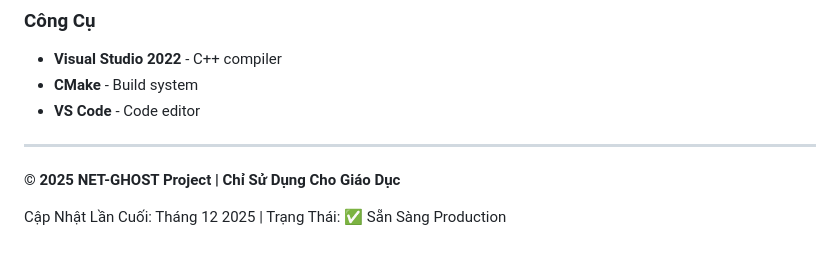
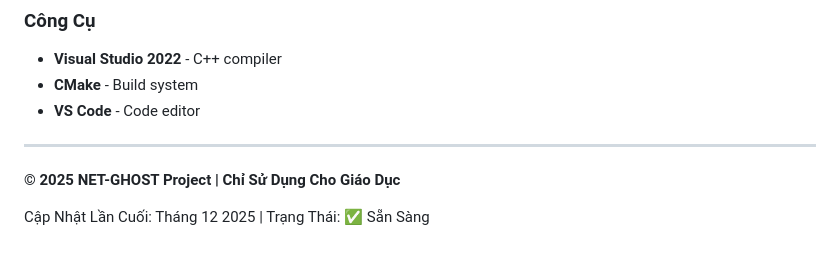
Before and after one commit to NamTran0001/SocketPro, a Markdown page: README.md, the part around the change. Rendered like a GitHub page.

```diff
--- a/README.md
+++ b/README.md
@@ -888,6 +888,6 @@ venv\Scripts\activate
 
 **© 2025 NET-GHOST Project | Chỉ Sử Dụng Cho Giáo Dục**
 
-Cập Nhật Lần Cuối: Tháng 12 2025 | Trạng Thái: ✅ Sẵn Sàng Production
+Cập Nhật Lần Cuối: Tháng 12 2025 | Trạng Thái: ✅ Sẵn Sàng
 
 </div>
```
